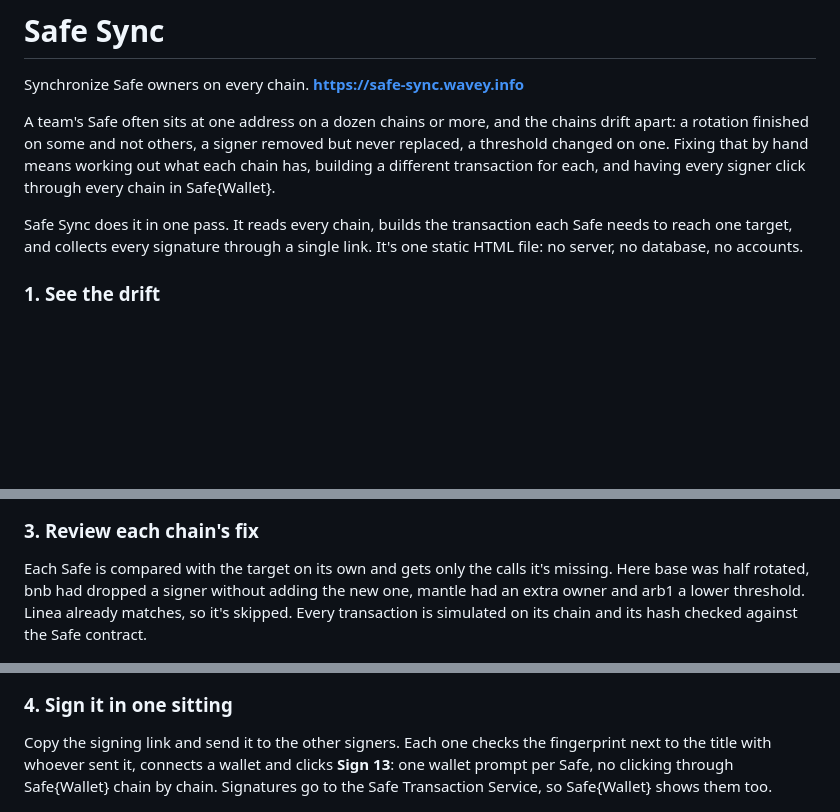
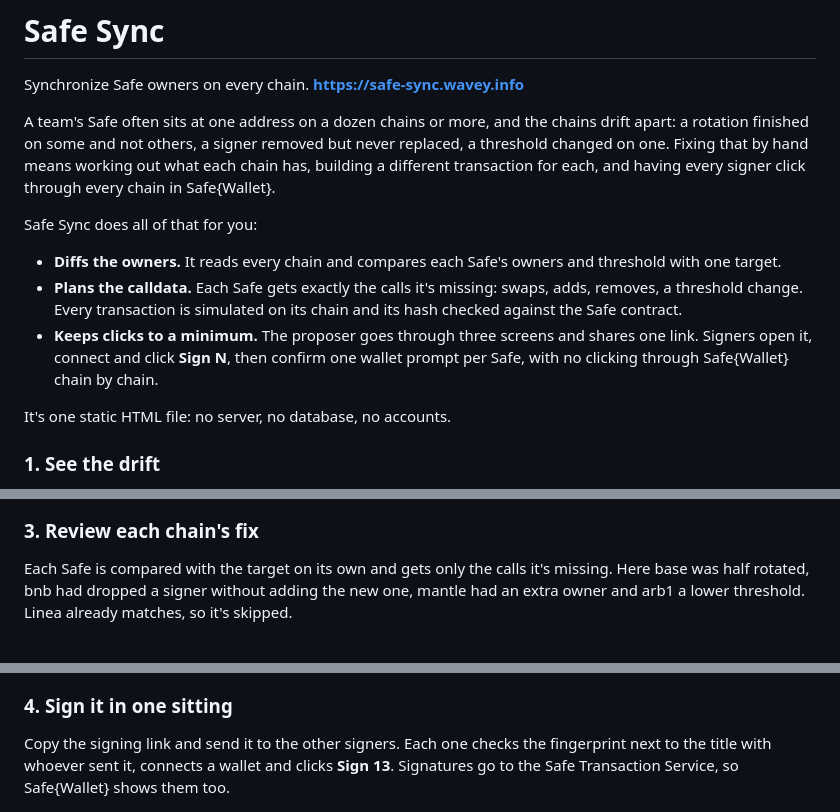
Before and after one commit to wavey0x/safe-sync, a Markdown page: README.md, 3 parts joined by grey strips. Drawn GitHub-style; blank space fills up the shorter version.

Commit message:
README leads with what it does for you: owner diffing, calldata plan, few clicks
Co-Authored-By: Claude Opus 5.5 <noreply@anthropic.com>

```diff
--- a/README.md
+++ b/README.md
@@ -7,9 +7,18 @@ rotation finished on some and not others, a signer removed but never replaced, a
 one. Fixing that by hand means working out what each chain has, building a different transaction for
 each, and having every signer click through every chain in Safe{Wallet}.
 
-Safe Sync does it in one pass. It reads every chain, builds the transaction each Safe needs to reach
-one target, and collects every signature through a single link. It's one static HTML file: no server,
-no database, no accounts.
+Safe Sync does all of that for you:
+
+- **Diffs the owners.** It reads every chain and compares each Safe's owners and threshold with one
+  target.
+- **Plans the calldata.** Each Safe gets exactly the calls it's missing: swaps, adds, removes, a
+  threshold change. Every transaction is simulated on its chain and its hash checked against the Safe
+  contract.
+- **Keeps clicks to a minimum.** The proposer goes through three screens and shares one link. Signers
+  open it, connect and click **Sign N**, then confirm one wallet prompt per Safe, with no clicking
+  through Safe{Wallet} chain by chain.
+
+It's one static HTML file: no server, no database, no accounts.
 
 ### 1. See the drift
 
@@ -35,8 +44,7 @@ swap, add or remove owners from there.
 
 Each Safe is compared with the target on its own and gets only the calls it's missing. Here base was
 half rotated, bnb had dropped a signer without adding the new one, mantle had an extra owner and arb1
-a lower threshold. Linea already matches, so it's skipped. Every transaction is simulated on its chain
-and its hash checked against the Safe contract.
+a lower threshold. Linea already matches, so it's skipped.
 
 <picture>
   <source media="(prefers-color-scheme: dark)" srcset="docs/3-review-dark.png">
@@ -46,9 +54,8 @@ and its hash checked against the Safe contract.
 ### 4. Sign it in one sitting
 
 Copy the signing link and send it to the other signers. Each one checks the fingerprint next to the
-title with whoever sent it, connects a wallet and clicks **Sign 13**: one wallet prompt per Safe, no
-clicking through Safe{Wallet} chain by chain. Signatures go to the Safe Transaction Service, so
-Safe{Wallet} shows them too.
+title with whoever sent it, connects a wallet and clicks **Sign 13**. Signatures go to the Safe
+Transaction Service, so Safe{Wallet} shows them too.
 
 <picture>
   <source media="(prefers-color-scheme: dark)" srcset="docs/4-sign-dark.png">
```
